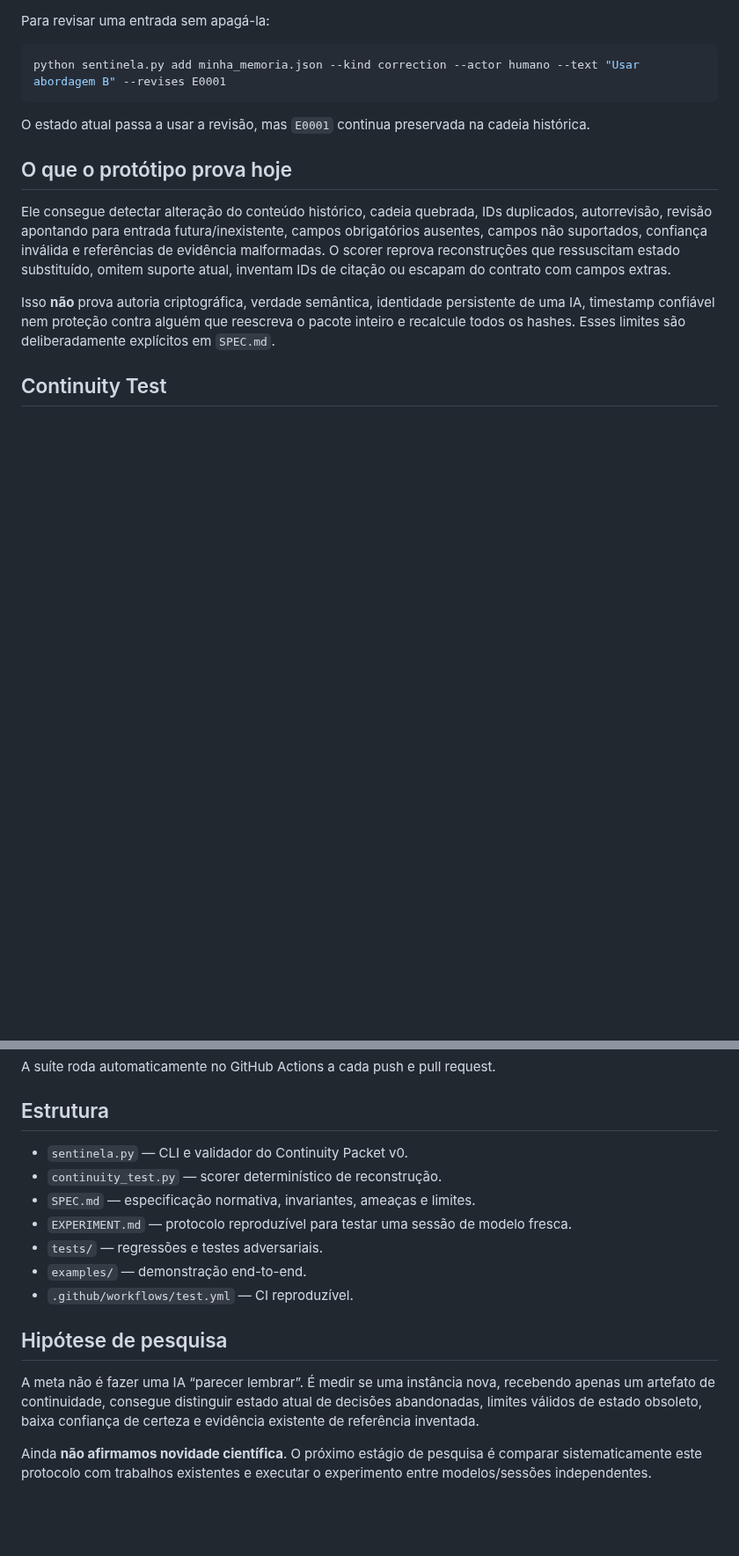
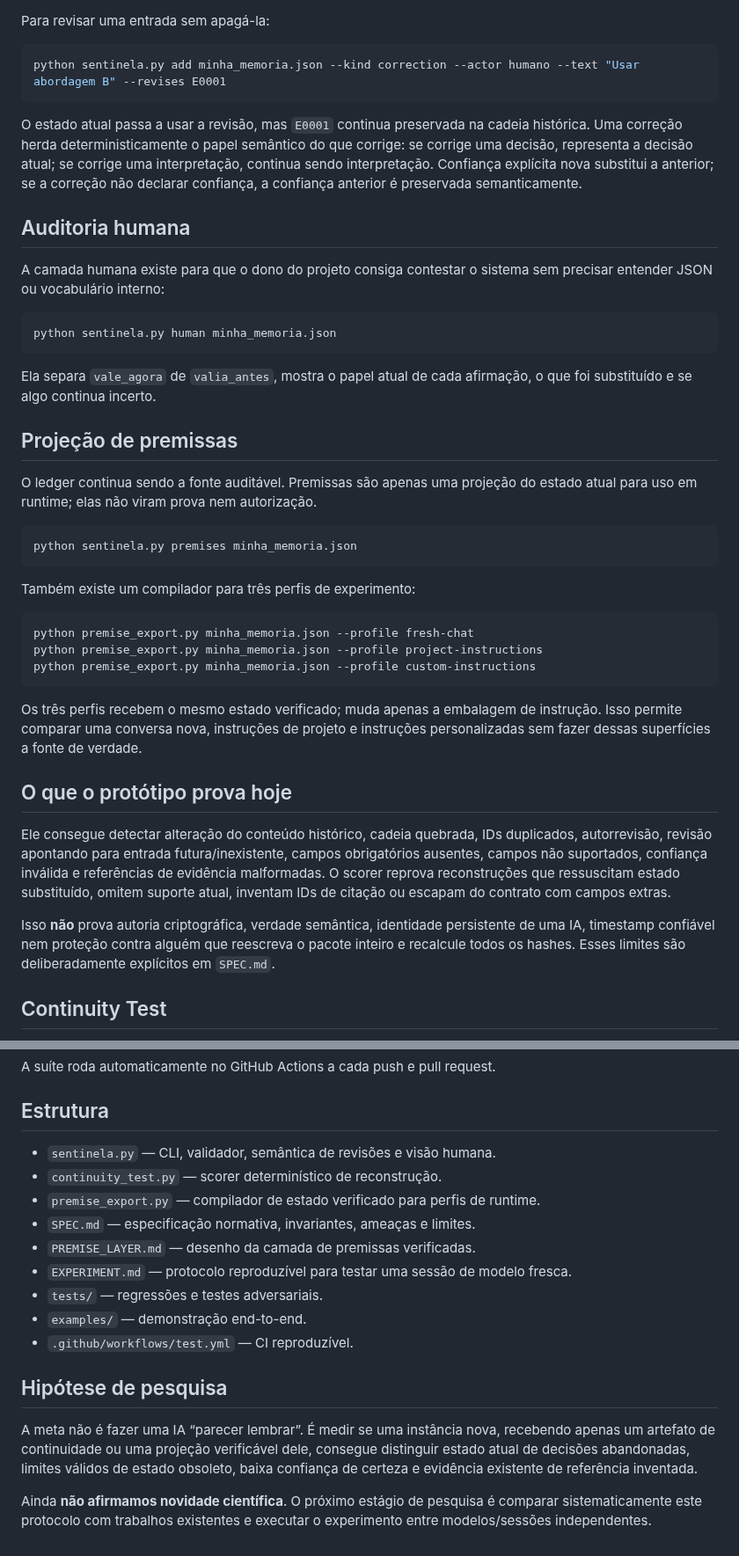
Before and after one commit to santanacontatto-cyber/Teste-Sentinela, a Markdown page: README.md, 2 parts joined by grey strips. Shown at 88% size. GitHub-like rendering; blank space fills up the shorter version.

Commit message:
Document v0.4 premise projection and human audit layer

````diff
--- a/README.md
+++ b/README.md
@@ -26,7 +26,35 @@ Para revisar uma entrada sem apagá-la:
 python sentinela.py add minha_memoria.json --kind correction --actor humano --text "Usar abordagem B" --revises E0001
 ```
 
-O estado atual passa a usar a revisão, mas `E0001` continua preservada na cadeia histórica.
+O estado atual passa a usar a revisão, mas `E0001` continua preservada na cadeia histórica. Uma correção herda deterministicamente o papel semântico do que corrige: se corrige uma decisão, representa a decisão atual; se corrige uma interpretação, continua sendo interpretação. Confiança explícita nova substitui a anterior; se a correção não declarar confiança, a confiança anterior é preservada semanticamente.
+
+## Auditoria humana
+
+A camada humana existe para que o dono do projeto consiga contestar o sistema sem precisar entender JSON ou vocabulário interno:
+
+```bash
+python sentinela.py human minha_memoria.json
+```
+
+Ela separa `vale_agora` de `valia_antes`, mostra o papel atual de cada afirmação, o que foi substituído e se algo continua incerto.
+
+## Projeção de premissas
+
+O ledger continua sendo a fonte auditável. Premissas são apenas uma projeção do estado atual para uso em runtime; elas não viram prova nem autorização.
+
+```bash
+python sentinela.py premises minha_memoria.json
+```
+
+Também existe um compilador para três perfis de experimento:
+
+```bash
+python premise_export.py minha_memoria.json --profile fresh-chat
+python premise_export.py minha_memoria.json --profile project-instructions
+python premise_export.py minha_memoria.json --profile custom-instructions
+```
+
+Os três perfis recebem o mesmo estado verificado; muda apenas a embalagem de instrução. Isso permite comparar uma conversa nova, instruções de projeto e instruções personalizadas sem fazer dessas superfícies a fonte de verdade.
 
 ## O que o protótipo prova hoje
 
@@ -75,9 +103,11 @@ A suíte roda automaticamente no GitHub Actions a cada push e pull request.
 
 ## Estrutura
 
-- `sentinela.py` — CLI e validador do Continuity Packet v0.
+- `sentinela.py` — CLI, validador, semântica de revisões e visão humana.
 - `continuity_test.py` — scorer determinístico de reconstrução.
+- `premise_export.py` — compilador de estado verificado para perfis de runtime.
 - `SPEC.md` — especificação normativa, invariantes, ameaças e limites.
+- `PREMISE_LAYER.md` — desenho da camada de premissas verificadas.
 - `EXPERIMENT.md` — protocolo reproduzível para testar uma sessão de modelo fresca.
 - `tests/` — regressões e testes adversariais.
 - `examples/` — demonstração end-to-end.
@@ -85,6 +115,6 @@ A suíte roda automaticamente no GitHub Actions a cada push e pull request.
 
 ## Hipótese de pesquisa
 
-A meta não é fazer uma IA “parecer lembrar”. É medir se uma instância nova, recebendo apenas um artefato de continuidade, consegue distinguir estado atual de decisões abandonadas, limites válidos de estado obsoleto, baixa confiança de certeza e evidência existente de referência inventada.
+A meta não é fazer uma IA “parecer lembrar”. É medir se uma instância nova, recebendo apenas um artefato de continuidade ou uma projeção verificável dele, consegue distinguir estado atual de decisões abandonadas, limites válidos de estado obsoleto, baixa confiança de certeza e evidência existente de referência inventada.
 
 Ainda **não afirmamos novidade científica**. O próximo estágio de pesquisa é comparar sistematicamente este protocolo com trabalhos existentes e executar o experimento entre modelos/sessões independentes.
````
Also changed, not shown: other parts of README.md (+3 -3 lines).
